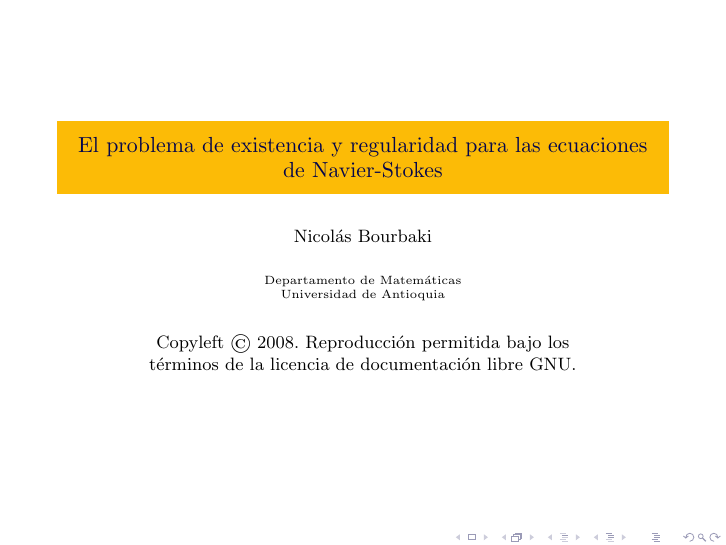
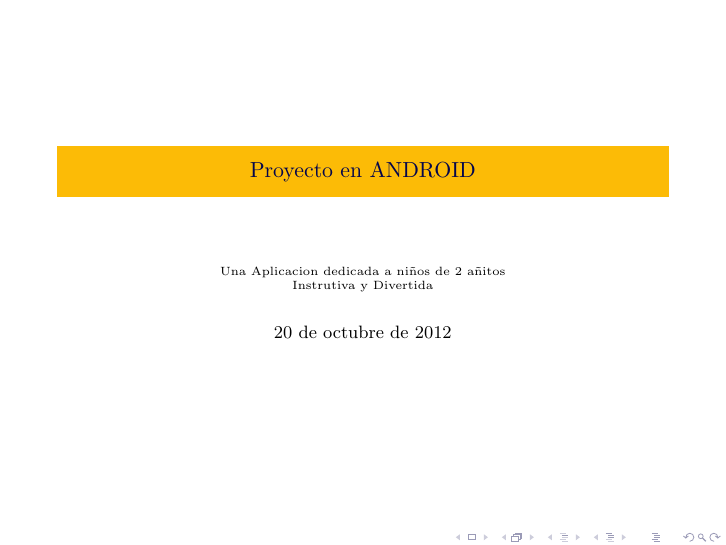
Before and after one commit to gianella/Proyecto-1Parcial, LaTeX slides (presentacion.tex): page 1 of 52. Compiled offline with pdfLaTeX; the source files are stored in an older character set and shown here as Unicode; a LaTeX package or settings file that is missing is left out.

Commit message:
editado1

```diff
--- a/presentacion.tex
+++ b/presentacion.tex
@@ -29,13 +29,11 @@
 \beamersetuncovermixins{\opaqueness<1>{25}}{\opaqueness<2->{15}}
 \begin{document}
 
-\title[El problema de existencia y regularidad]{El problema de existencia y regularidad para las ecuaciones de Navier-Stokes}
-\author[Nicolás Bourbaki]{Nicolás Bourbaki}
+\title[Proyecto En ANDROID]{Proyecto en ANDROID}
 \institute[]{%
-  Departamento de Matemáticas\\
-  Universidad de Antioquia}
-\date[Marzo, 2008]{Copyleft \copyright{} 2008. Reproducción permitida bajo los \\
-      términos de la licencia de documentación libre GNU.}
+  Una Aplicacion dedicada a niños de 2 añitos\\
+  Instrutiva y Divertida}
+\date{\today}
 
 \begin{frame}[plain]
 \titlepage
```
Also changed, not shown: presentacion.tex (2 more changed lines).
